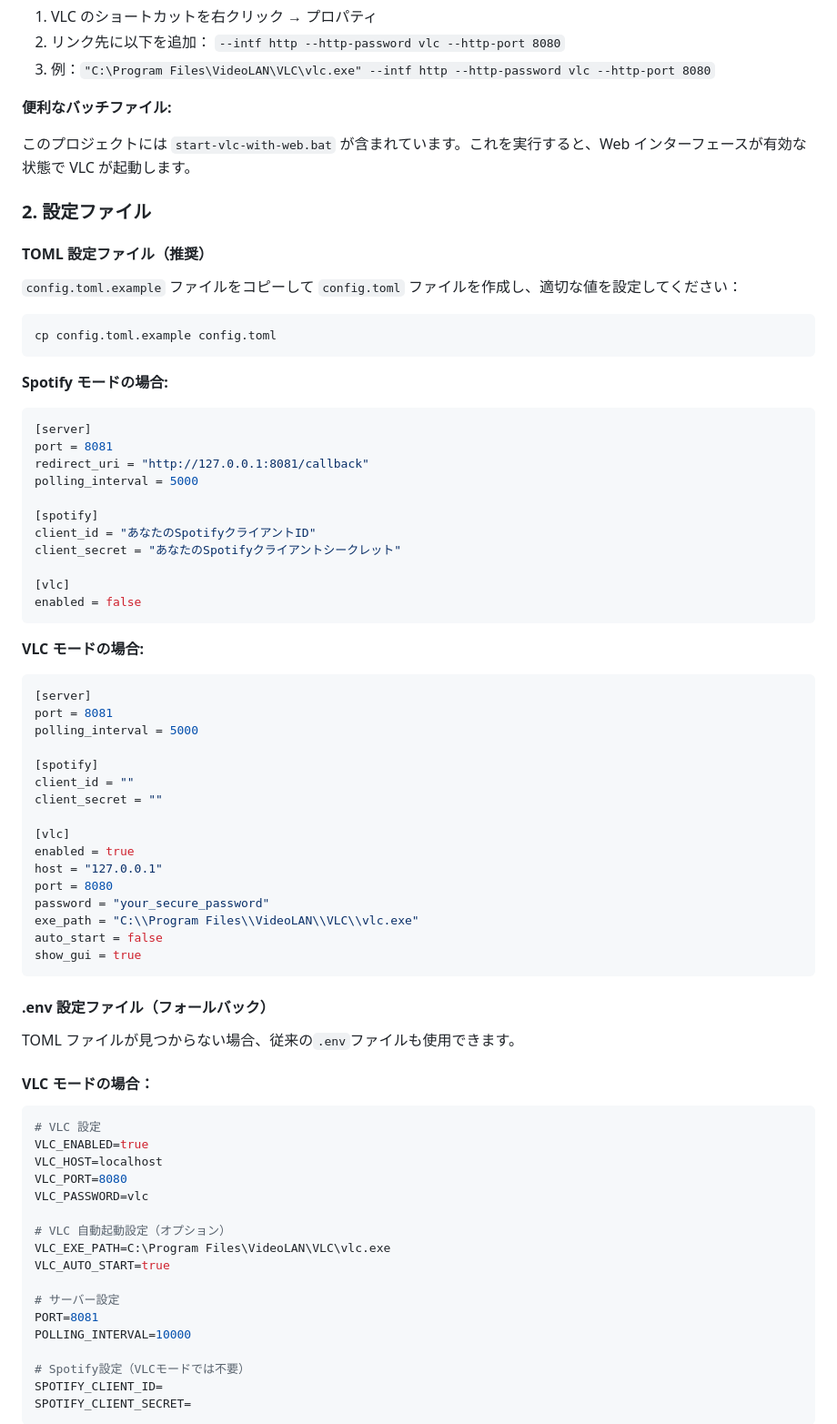
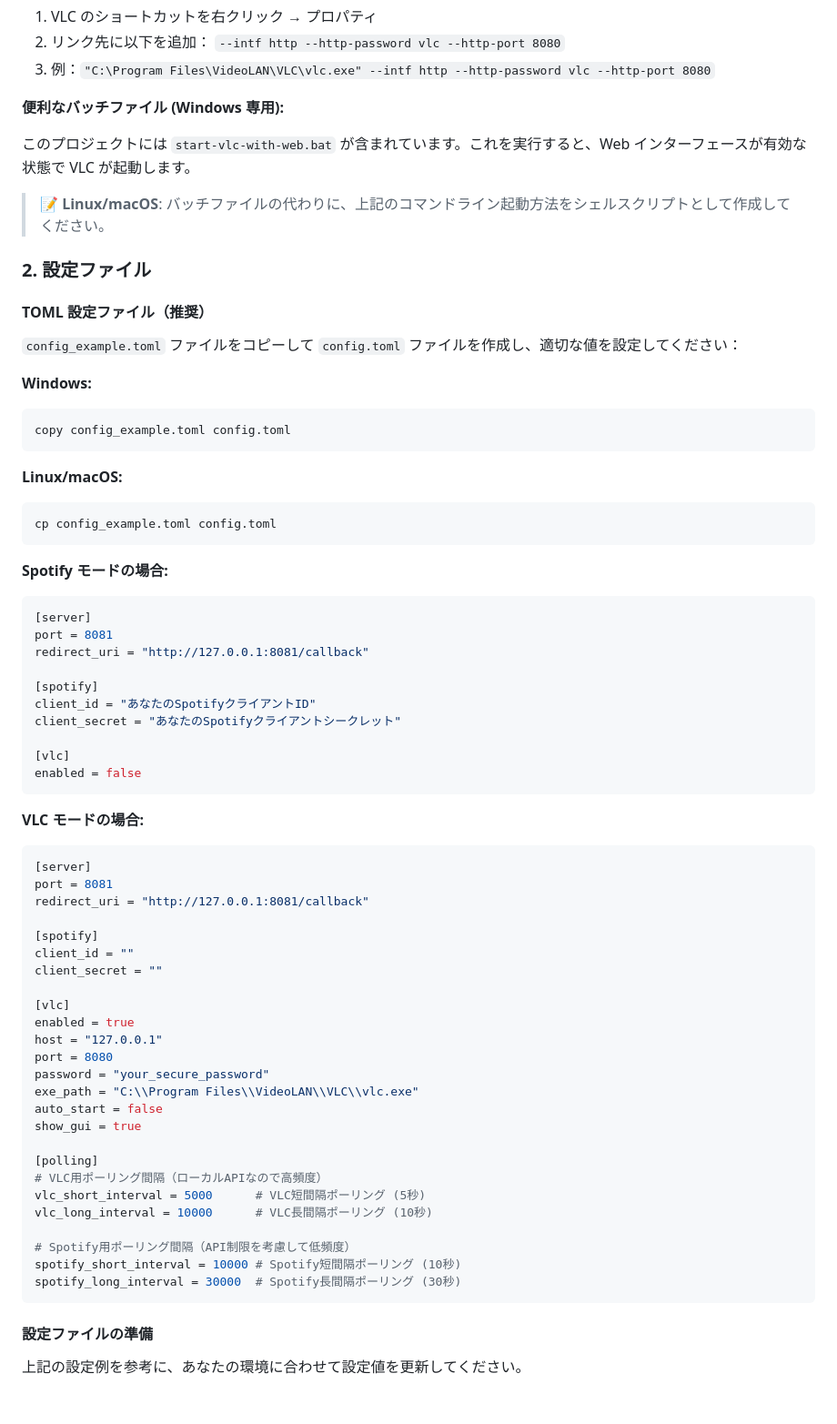
Before and after one commit to nanaisisi/right_safe_spotify_overlay, a Markdown page: README.md, the part around one of its changes. Shown at 91% size. Drawn GitHub-style; blank space fills up the shorter version.

````diff
--- a/README.md
+++ b/README.md
@@ -77,18 +86,28 @@ vlc --intf http --http-password vlc --http-port 8080
 2. リンク先に以下を追加： `--intf http --http-password vlc --http-port 8080`
 3. 例：`"C:\Program Files\VideoLAN\VLC\vlc.exe" --intf http --http-password vlc --http-port 8080`
 
-**便利なバッチファイル:**
+**便利なバッチファイル (Windows 専用):**
 
 このプロジェクトには `start-vlc-with-web.bat` が含まれています。これを実行すると、Web インターフェースが有効な状態で VLC が起動します。
+
+> **📝 Linux/macOS**: バッチファイルの代わりに、上記のコマンドライン起動方法をシェルスクリプトとして作成してください。
 
 ### 2. 設定ファイル
 
 #### TOML 設定ファイル（推奨）
 
-`config.toml.example` ファイルをコピーして `config.toml` ファイルを作成し、適切な値を設定してください：
+`config_example.toml` ファイルをコピーして `config.toml` ファイルを作成し、適切な値を設定してください：
+
+**Windows:**
+
+```cmd
+copy config_example.toml config.toml
+```
+
+**Linux/macOS:**
 
 ```bash
-cp config.toml.example config.toml
+cp config_example.toml config.toml
 ```
 
 **Spotify モードの場合:**
@@ -97,7 +116,6 @@ cp config.toml.example config.toml
 [server]
 port = 8081
 redirect_uri = "http://127.0.0.1:8081/callback"
-polling_interval = 5000
 
 [spotify]
 client_id = "あなたのSpotifyクライアントID"
@@ -112,7 +130,7 @@ enabled = false
 ```toml
 [server]
 port = 8081
-polling_interval = 5000
+redirect_uri = "http://127.0.0.1:8081/callback"
 
 [spotify]
 client_id = ""
@@ -126,31 +144,18 @@ password = "your_secure_password"
 exe_path = "C:\\Program Files\\VideoLAN\\VLC\\vlc.exe"
 auto_start = false
 show_gui = true
+
+[polling]
+# VLC用ポーリング間隔（ローカルAPIなので高頻度）
+vlc_short_interval = 5000      # VLC短間隔ポーリング (5秒)
+vlc_long_interval = 10000      # VLC長間隔ポーリング (10秒)
+
+# Spotify用ポーリング間隔（API制限を考慮して低頻度）
+spotify_short_interval = 10000 # Spotify短間隔ポーリング (10秒)
+spotify_long_interval = 30000  # Spotify長間隔ポーリング (30秒)
 ```
 
-#### .env 設定ファイル（フォールバック）
+#### 設定ファイルの準備
 
-TOML ファイルが見つからない場合、従来の`.env`ファイルも使用できます。
+上記の設定例を参考に、あなたの環境に合わせて設定値を更新してください。
 
-#### VLC モードの場合：
-
-```bash
-# VLC 設定
-VLC_ENABLED=true
-VLC_HOST=localhost
-VLC_PORT=8080
-VLC_PASSWORD=vlc
-
-# VLC 自動起動設定（オプション）
-VLC_EXE_PATH=C:\Program Files\VideoLAN\VLC\vlc.exe
-VLC_AUTO_START=true
-
-# サーバー設定
-PORT=8081
-POLLING_INTERVAL=10000
-
-# Spotify設定（VLCモードでは不要）
-SPOTIFY_CLIENT_ID=
-SPOTIFY_CLIENT_SECRET=
-```
-
````
Also changed, not shown: other parts of README.md (+117 -51 lines).
